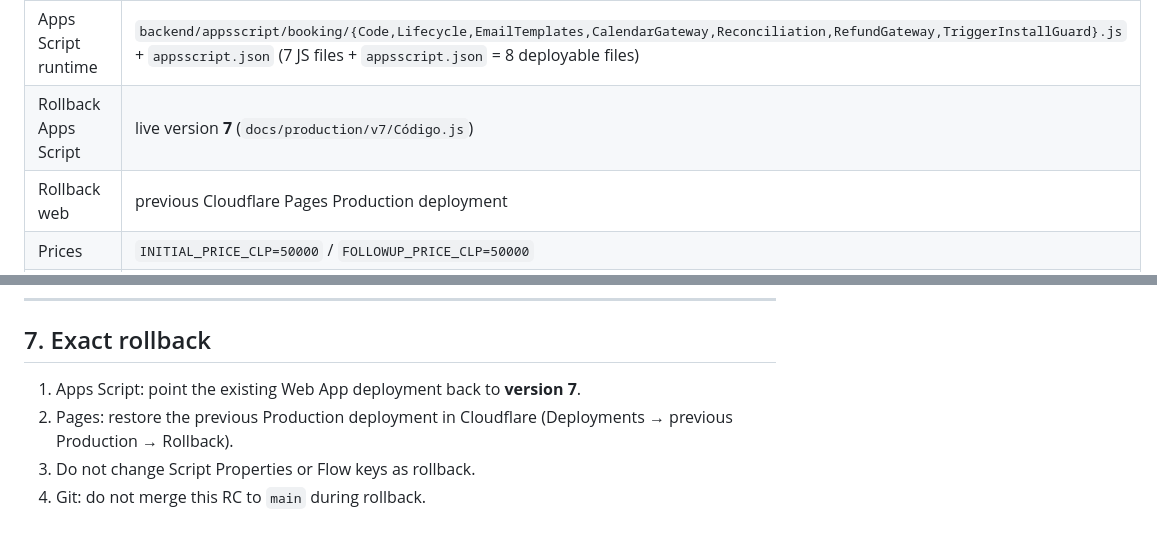
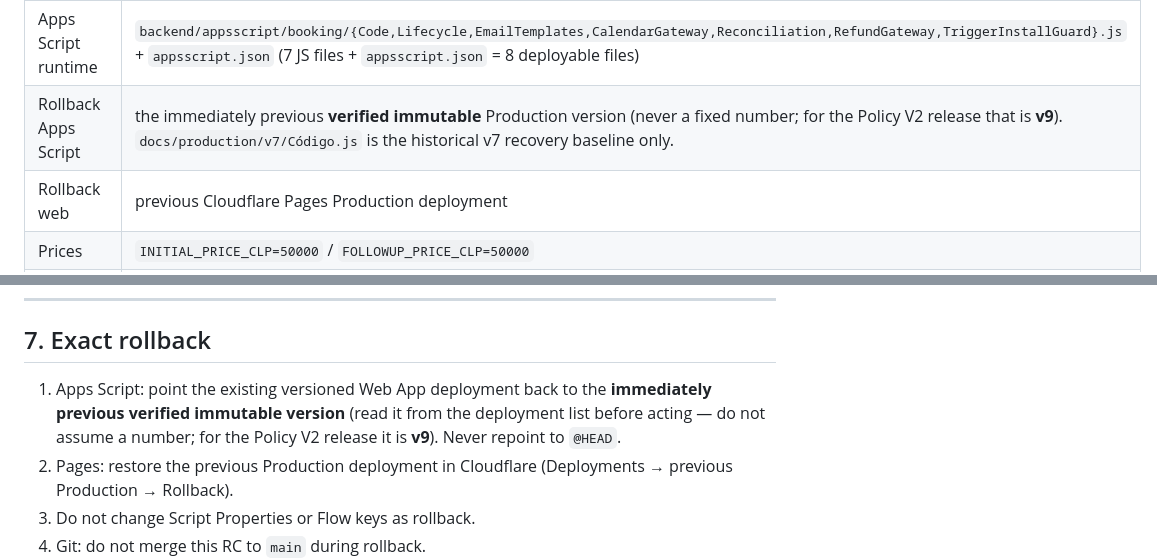
Before and after one commit to victlastra-glitch/franperinatal, a Markdown page: docs/production/PRODUCTION_RC_RUNBOOK.md, 2 parts joined by grey strips. Rendered like a GitHub page; blank space fills up the shorter version.

```diff
--- a/docs/production/PRODUCTION_RC_RUNBOOK.md
+++ b/docs/production/PRODUCTION_RC_RUNBOOK.md
@@ -17,7 +17,7 @@ authorize execution during the local RC mission.
 | Full baseline | `baseline/production-v7-full-20260831` |
 | Historical Apps Script-only baseline | `baseline/production-v7-20260831` @ `a616c43` (immutable) |
 | Apps Script runtime | `backend/appsscript/booking/{Code,Lifecycle,EmailTemplates,CalendarGateway,Reconciliation,RefundGateway,TriggerInstallGuard}.js` + `appsscript.json` (7 JS files + `appsscript.json` = 8 deployable files) |
-| Rollback Apps Script | live version **7** (`docs/production/v7/Código.js`) |
+| Rollback Apps Script | the immediately previous **verified immutable** Production version (never a fixed number; for the Policy V2 release that is **v9**). `docs/production/v7/Código.js` is the historical v7 recovery baseline only. |
 | Rollback web | previous Cloudflare Pages Production deployment |
 | Prices | `INITIAL_PRICE_CLP=50000` / `FOLLOWUP_PRICE_CLP=50000` |
 | Session | `SESSION_DURATION_MINUTES=50` (clinical event) |
@@ -403,7 +403,7 @@ Until those live steps run: `READY_FOR_PRODUCTION_RELEASE=NO`.
 
 ## 7. Exact rollback
 
-1. Apps Script: point the existing Web App deployment back to **version 7**.
+1. Apps Script: point the existing versioned Web App deployment back to the **immediately previous verified immutable version** (read it from the deployment list before acting — do not assume a number; for the Policy V2 release it is **v9**). Never repoint to `@HEAD`.
 2. Pages: restore the previous Production deployment in Cloudflare (Deployments → previous Production → Rollback).
 3. Do not change Script Properties or Flow keys as rollback.
 4. Git: do not merge this RC to `main` during rollback.
```
Also changed, not shown: docs/production/CANCELLATION_RESCHEDULE_POLICY_V2.md (+6 -2 lines).
